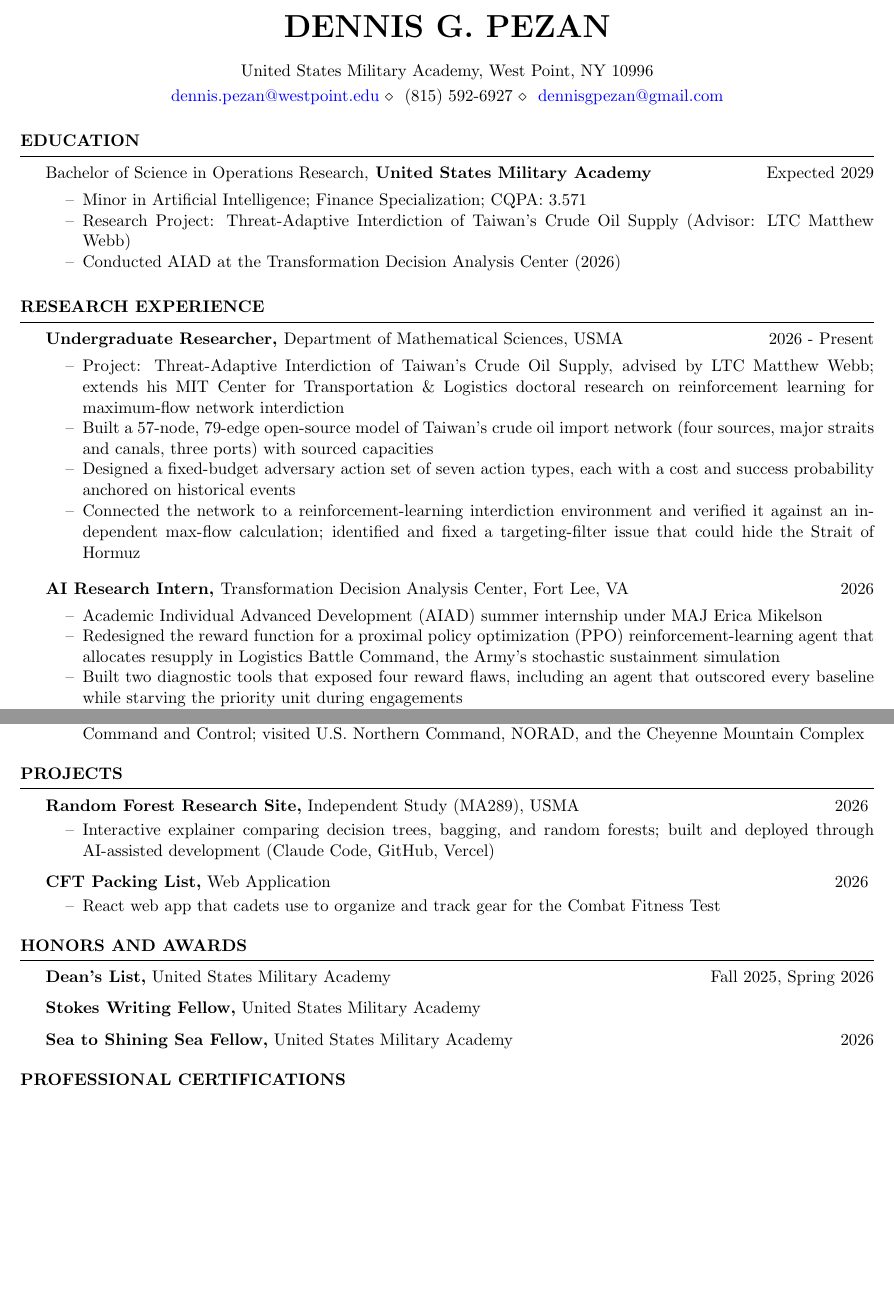
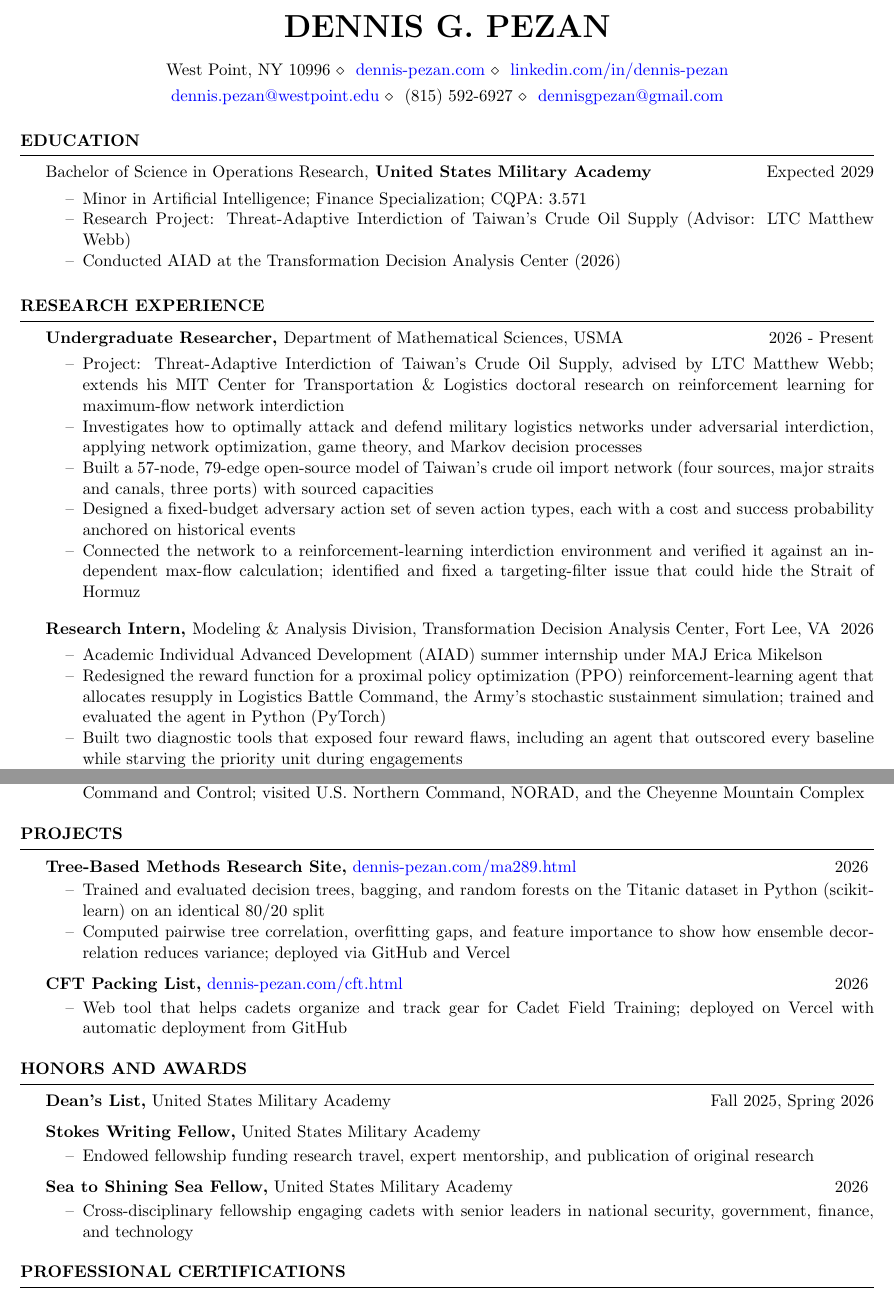
Before and after one commit to JettDrums/VELOCITY, a LaTeX CV (application/latex/Pezan_CV.tex): two parts of pages 1 and 2 of 3, joined at a grey line, cut so that both start at the same text, the shorter picture padded with empty space. Compiled offline with pdfLaTeX.

Commit message:
Merge details from older resume: website/LinkedIn, TDAC division, MA103 CIC wording, fellowship descriptions, project detail, PyTorch/scikit-learn
Co-Authored-By: Claude Opus 5.5 <noreply@anthropic.com>
Claude-Session: https://claude.ai/code/session_01HUa9sxRc7o7bsnuzSz3H5S

```diff
--- a/application/latex/Pezan_CV.tex
+++ b/application/latex/Pezan_CV.tex
@@ -15,10 +15,8 @@
 \title{Pezan CV}
 
 \name{DENNIS G. PEZAN}
-\address{United States Military Academy, West Point, NY 10996}
+\address{West Point, NY 10996 \\ \href{https://dennis-pezan.com}{dennis-pezan.com} \\ \href{https://www.linkedin.com/in/dennis-pezan}{linkedin.com/in/dennis-pezan}}
 \address{\href{mailto:dennis.pezan@westpoint.edu}{dennis.pezan@westpoint.edu} \\ (815) 592-6927 \\ \href{mailto:dennisgpezan@gmail.com}{dennisgpezan@gmail.com}}
-% Optional third line, e.g. LinkedIn or your website:
-% \address{\href{https://www.linkedin.com/in/YOUR-HANDLE}{www.linkedin.com/in/YOUR-HANDLE}}
 
 \begin{document}
 \renewcommand{\labelitemi}{\textendash}
@@ -50,18 +48,19 @@
 \begin{itemize}
 \setlength\itemsep{-1.5ex}
     \item Project: Threat-Adaptive Interdiction of Taiwan's Crude Oil Supply, advised by LTC Matthew Webb; extends his MIT Center for Transportation \& Logistics doctoral research on reinforcement learning for maximum-flow network interdiction
+    \item Investigates how to optimally attack and defend military logistics networks under adversarial interdiction, applying network optimization, game theory, and Markov decision processes
     \item Built a 57-node, 79-edge open-source model of Taiwan's crude oil import network (four sources, major straits and canals, three ports) with sourced capacities
     \item Designed a fixed-budget adversary action set of seven action types, each with a cost and success probability anchored on historical events
     \item Connected the network to a reinforcement-learning interdiction environment and verified it against an independent max-flow calculation; identified and fixed a targeting-filter issue that could hide the Strait of Hormuz
 \end{itemize}
 \end{rSubsection}
 
-\begin{rSubsection}{AI Research Intern, \normalfont{Transformation Decision Analysis Center, Fort Lee, VA}}{2026}{}
+\begin{rSubsection}{Research Intern, \normalfont{Modeling \& Analysis Division, Transformation Decision Analysis Center, Fort Lee, VA}}{2026}{}
 \vspace{-3pt}
 \begin{itemize}
 \setlength\itemsep{-1.5ex}
     \item Academic Individual Advanced Development (AIAD) summer internship under MAJ Erica Mikelson
-    \item Redesigned the reward function for a proximal policy optimization (PPO) reinforcement-learning agent that allocates resupply in Logistics Battle Command, the Army's stochastic sustainment simulation
+    \item Redesigned the reward function for a proximal policy optimization (PPO) reinforcement-learning agent that allocates resupply in Logistics Battle Command, the Army's stochastic sustainment simulation; trained and evaluated the agent in Python (PyTorch)
     \item Built two diagnostic tools that exposed four reward flaws, including an agent that outscored every baseline while starving the priority unit during engagements
     \item Retrained agent more than tripled the share of requests filled and outperformed a hand-coded priority-aware baseline across 101 random seeds
     \item Presented findings to TDAC branch chiefs at Fort Lee and, by call, to the Naval Postgraduate School in Monterey, CA
@@ -108,18 +107,19 @@
 %	PROJECTS
 %----------------------------------------------------------------------------------------
 \begin{rSection}{PROJECTS} \itemsep -3pt
-\textbf{Random Forest Research Site,} Independent Study (MA289), USMA \hfill{2026}
+\textbf{Tree-Based Methods Research Site,} \href{https://dennis-pezan.com/ma289.html}{dennis-pezan.com/ma289.html} \hfill{2026}
 \vspace{-5pt}
 \begin{itemize}
 \setlength\itemsep{-1.5ex}
-    \item Interactive explainer comparing decision trees, bagging, and random forests; built and deployed through AI-assisted development (Claude Code, GitHub, Vercel)
+    \item Trained and evaluated decision trees, bagging, and random forests on the Titanic dataset in Python (scikit-learn) on an identical 80/20 split
+    \item Computed pairwise tree correlation, overfitting gaps, and feature importance to show how ensemble decorrelation reduces variance; deployed via GitHub and Vercel
 \end{itemize}
 
-\textbf{CFT Packing List,} Web Application \hfill{2026}
+\textbf{CFT Packing List,} \href{https://dennis-pezan.com/cft.html}{dennis-pezan.com/cft.html} \hfill{2026}
 \vspace{-5pt}
 \begin{itemize}
 \setlength\itemsep{-1.5ex}
-    \item React web app that cadets use to organize and track gear for the Combat Fitness Test
+    \item Web tool that helps cadets organize and track gear for Cadet Field Training; deployed on Vercel with automatic deployment from GitHub
 \end{itemize}
 \end{rSection}
 
@@ -130,8 +130,18 @@
 \textbf{Dean's List,} United States Military Academy \hfill{Fall 2025, Spring 2026}
 
 \textbf{Stokes Writing Fellow,} United States Military Academy
+\vspace{-5pt}
+\begin{itemize}
+\setlength\itemsep{-1.5ex}
+    \item Endowed fellowship funding research travel, expert mentorship, and publication of original research
+\end{itemize}
 
 \textbf{Sea to Shining Sea Fellow,} United States Military Academy \hfill{2026}
+\vspace{-5pt}
+\begin{itemize}
+\setlength\itemsep{-1.5ex}
+    \item Cross-disciplinary fellowship engaging cadets with senior leaders in national security, government, finance, and technology
+\end{itemize}
 \end{rSection}
 
 %----------------------------------------------------------------------------------------
```
Also changed, not shown: application/latex/Pezan_Resume.tex (+6 -7 lines), application/latex/Pezan_CV.pdf, application/latex/Pezan_Resume.pdf, application/latex/Pezan_CV.tex (10 more changed lines).
